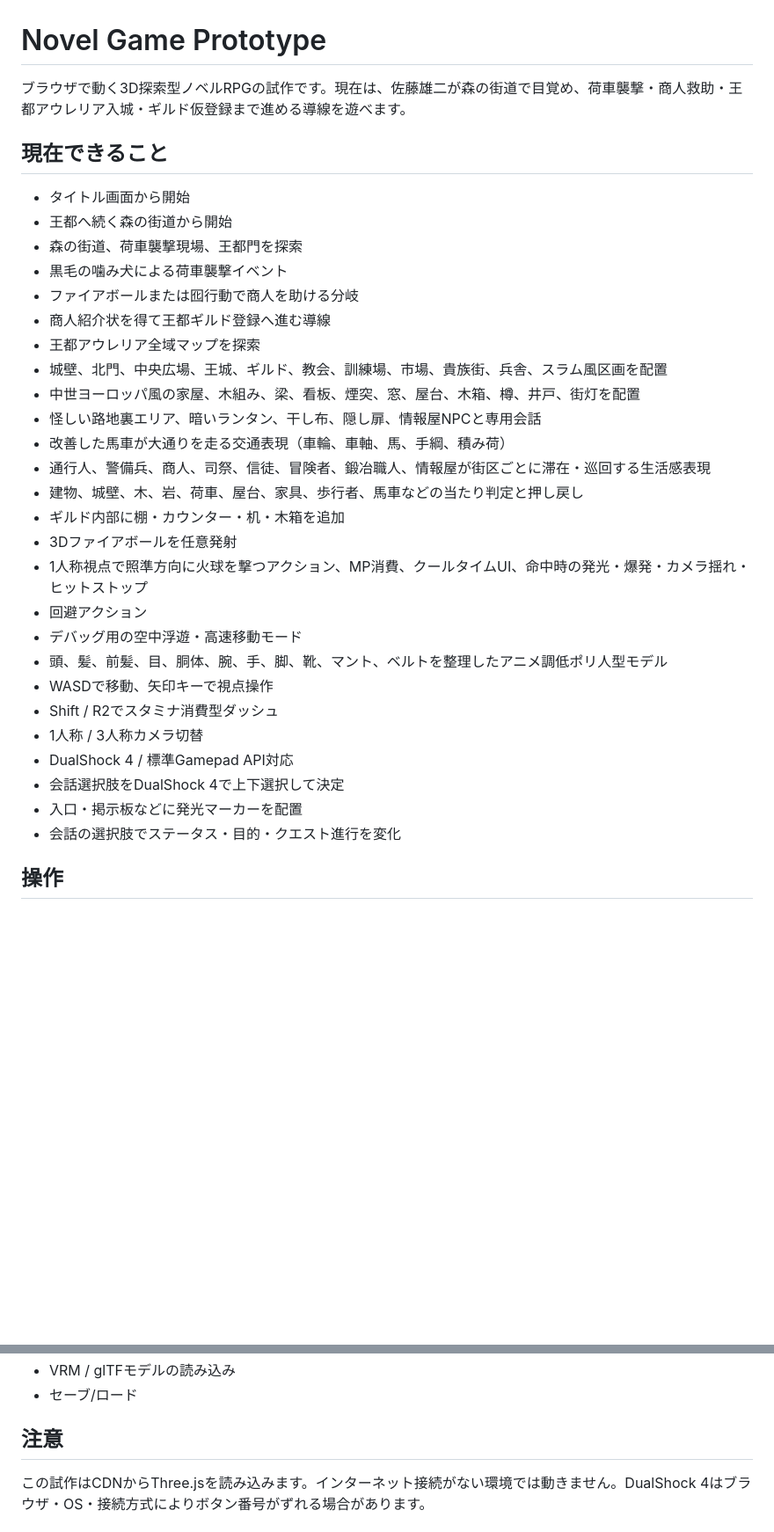
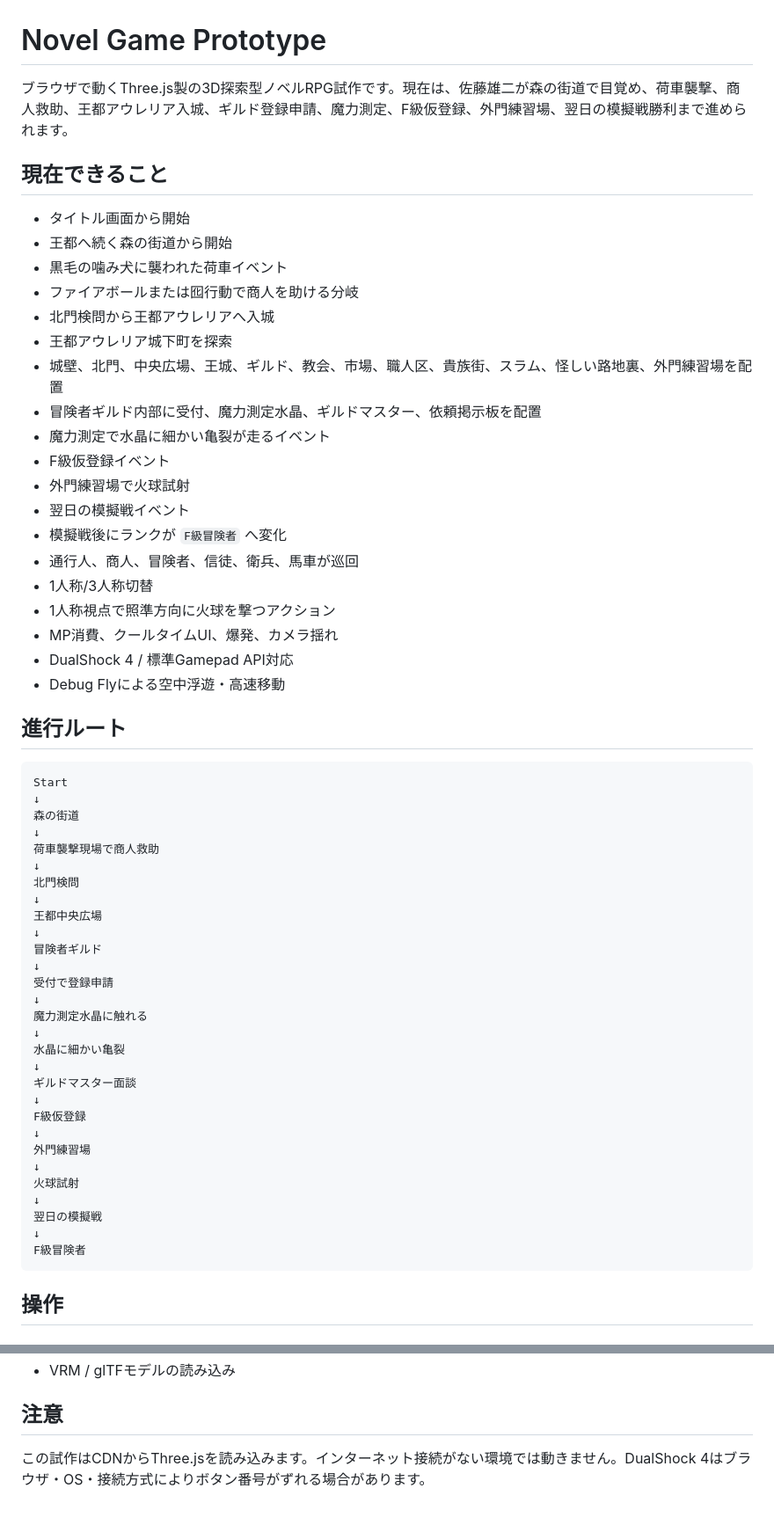
Before and after one commit to tomoponz/novel-game-prototype, a Markdown page: README.md, 2 parts joined by grey strips. Shown at 88% size. GitHub-like rendering; blank space fills up the shorter version.

````diff
--- a/README.md
+++ b/README.md
@@ -1,35 +1,62 @@
 # Novel Game Prototype
 
-ブラウザで動く3D探索型ノベルRPGの試作です。現在は、佐藤雄二が森の街道で目覚め、荷車襲撃・商人救助・王都アウレリア入城・ギルド仮登録まで進める導線を遊べます。
+ブラウザで動くThree.js製の3D探索型ノベルRPG試作です。現在は、佐藤雄二が森の街道で目覚め、荷車襲撃、商人救助、王都アウレリア入城、ギルド登録申請、魔力測定、F級仮登録、外門練習場、翌日の模擬戦勝利まで進められます。
 
 ## 現在できること
 
 - タイトル画面から開始
 - 王都へ続く森の街道から開始
-- 森の街道、荷車襲撃現場、王都門を探索
-- 黒毛の噛み犬による荷車襲撃イベント
+- 黒毛の噛み犬に襲われた荷車イベント
 - ファイアボールまたは囮行動で商人を助ける分岐
-- 商人紹介状を得て王都ギルド登録へ進む導線
-- 王都アウレリア全域マップを探索
-- 城壁、北門、中央広場、王城、ギルド、教会、訓練場、市場、貴族街、兵舎、スラム風区画を配置
-- 中世ヨーロッパ風の家屋、木組み、梁、看板、煙突、窓、屋台、木箱、樽、井戸、街灯を配置
-- 怪しい路地裏エリア、暗いランタン、干し布、隠し扉、情報屋NPCと専用会話
-- 改善した馬車が大通りを走る交通表現（車輪、車軸、馬、手綱、積み荷）
-- 通行人、警備兵、商人、司祭、信徒、冒険者、鍛冶職人、情報屋が街区ごとに滞在・巡回する生活感表現
-- 建物、城壁、木、岩、荷車、屋台、家具、歩行者、馬車などの当たり判定と押し戻し
-- ギルド内部に棚・カウンター・机・木箱を追加
-- 3Dファイアボールを任意発射
-- 1人称視点で照準方向に火球を撃つアクション、MP消費、クールタイムUI、命中時の発光・爆発・カメラ揺れ・ヒットストップ
-- 回避アクション
-- デバッグ用の空中浮遊・高速移動モード
-- 頭、髪、前髪、目、胴体、腕、手、脚、靴、マント、ベルトを整理したアニメ調低ポリ人型モデル
-- WASDで移動、矢印キーで視点操作
-- Shift / R2でスタミナ消費型ダッシュ
-- 1人称 / 3人称カメラ切替
+- 北門検問から王都アウレリアへ入城
+- 王都アウレリア城下町を探索
+- 城壁、北門、中央広場、王城、ギルド、教会、市場、職人区、貴族街、スラム、怪しい路地裏、外門練習場を配置
+- 冒険者ギルド内部に受付、魔力測定水晶、ギルドマスター、依頼掲示板を配置
+- 魔力測定で水晶に細かい亀裂が走るイベント
+- F級仮登録イベント
+- 外門練習場で火球試射
+- 翌日の模擬戦イベント
+- 模擬戦後にランクが `F級冒険者` へ変化
+- 通行人、商人、冒険者、信徒、衛兵、馬車が巡回
+- 1人称/3人称切替
+- 1人称視点で照準方向に火球を撃つアクション
+- MP消費、クールタイムUI、爆発、カメラ揺れ
 - DualShock 4 / 標準Gamepad API対応
-- 会話選択肢をDualShock 4で上下選択して決定
-- 入口・掲示板などに発光マーカーを配置
-- 会話の選択肢でステータス・目的・クエスト進行を変化
+- Debug Flyによる空中浮遊・高速移動
+
+## 進行ルート
+
+```text
+Start
+↓
+森の街道
+↓
+荷車襲撃現場で商人救助
+↓
+北門検問
+↓
+王都中央広場
+↓
+冒険者ギルド
+↓
+受付で登録申請
+↓
+魔力測定水晶に触れる
+↓
+水晶に細かい亀裂
+↓
+ギルドマスター面談
+↓
+F級仮登録
+↓
+外門練習場
+↓
+火球試射
+↓
+翌日の模擬戦
+↓
+F級冒険者
+```
 
 ## 操作
 
@@ -122,5 +102,4 @@
 - VRM / glTFモデルの読み込み
-- セーブ/ロード
 
 ## 注意
 
````
Also changed, not shown: other parts of README.md (+8 -55 lines).
